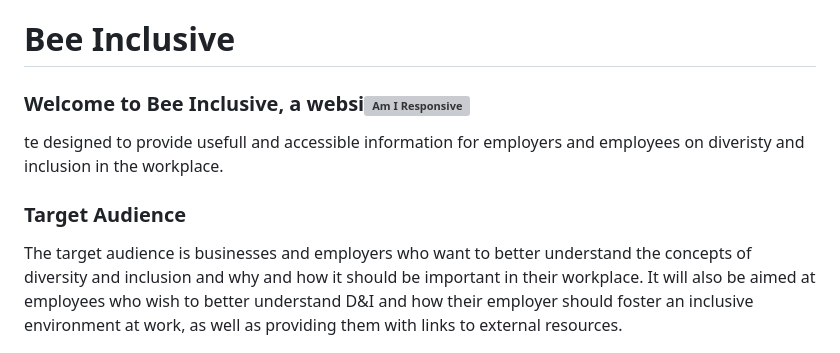
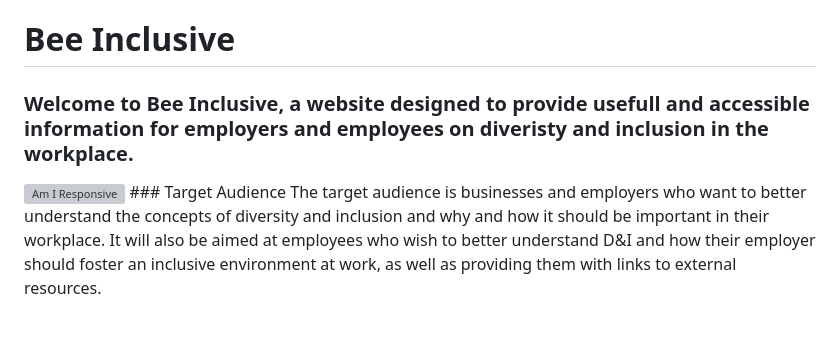
Before and after one commit to charlottedinsdale/Bee-Inclusive, a Markdown page: README.md, the part around the change. Rendered like a GitHub page; blank space fills up the shorter version; grey boxes are pictures that could not be loaded.

```diff
--- a/README.md
+++ b/README.md
@@ -1,8 +1,7 @@
 # Bee Inclusive
 
-### Welcome to Bee Inclusive, a websi<img width="777" alt="Am I Responsive" src="https://github.com/user-attachments/assets/bda5683a-0f45-4aa8-a354-3a6977143311">
-te designed to provide usefull and accessible information for employers and employees on diveristy and inclusion in the workplace.
-
+### Welcome to Bee Inclusive, a website designed to provide usefull and accessible information for employers and employees on diveristy and inclusion in the workplace.
+<img width="777" alt="Am I Responsive" src="https://github.com/user-attachments/assets/bda5683a-0f45-4aa8-a354-3a6977143311">
 ### Target Audience
 The target audience is businesses and employers who want to better understand the concepts of diversity and inclusion and why and how it should be important in their workplace. It will also be aimed at employees who wish to better understand D&I and how their employer should foster an inclusive environment at work, as well as providing them with links to external resources.
 
```
